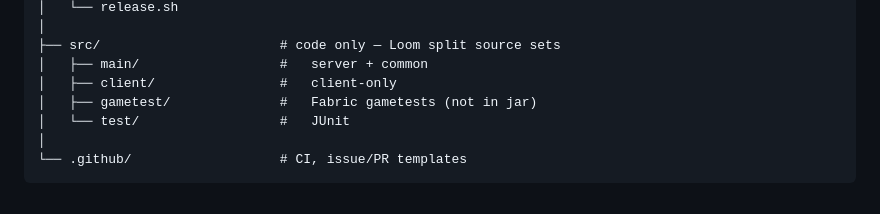
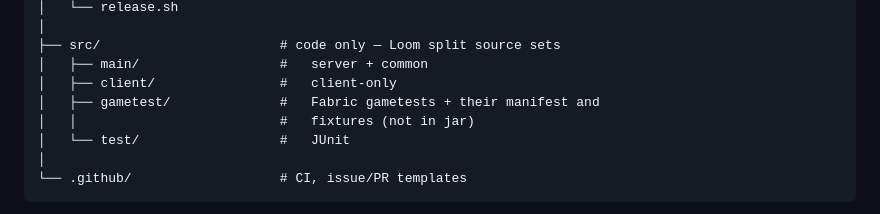
Before and after one commit to rfizzle/concord, a Markdown page: REPO-LAYOUT.md, the part around the change. GitHub-like rendering.

Commit message:
docs(layout): note the gametest source set carries its own manifest and fixtures
The tree listed src/gametest as gametests alone, which is where the guidance to keep the entrypoints and test-only data in the shipped source set came from.

```diff
--- a/REPO-LAYOUT.md
+++ b/REPO-LAYOUT.md
@@ -65,7 +65,8 @@ is scaffolded from it before any code exists.
 ├── src/                       # code only — Loom split source sets
 │   ├── main/                  #   server + common
 │   ├── client/                #   client-only
-│   ├── gametest/              #   Fabric gametests (not in jar)
+│   ├── gametest/              #   Fabric gametests + their manifest and
+│   │                          #   fixtures (not in jar)
 │   └── test/                  #   JUnit
 │
 └── .github/                   # CI, issue/PR templates
```
